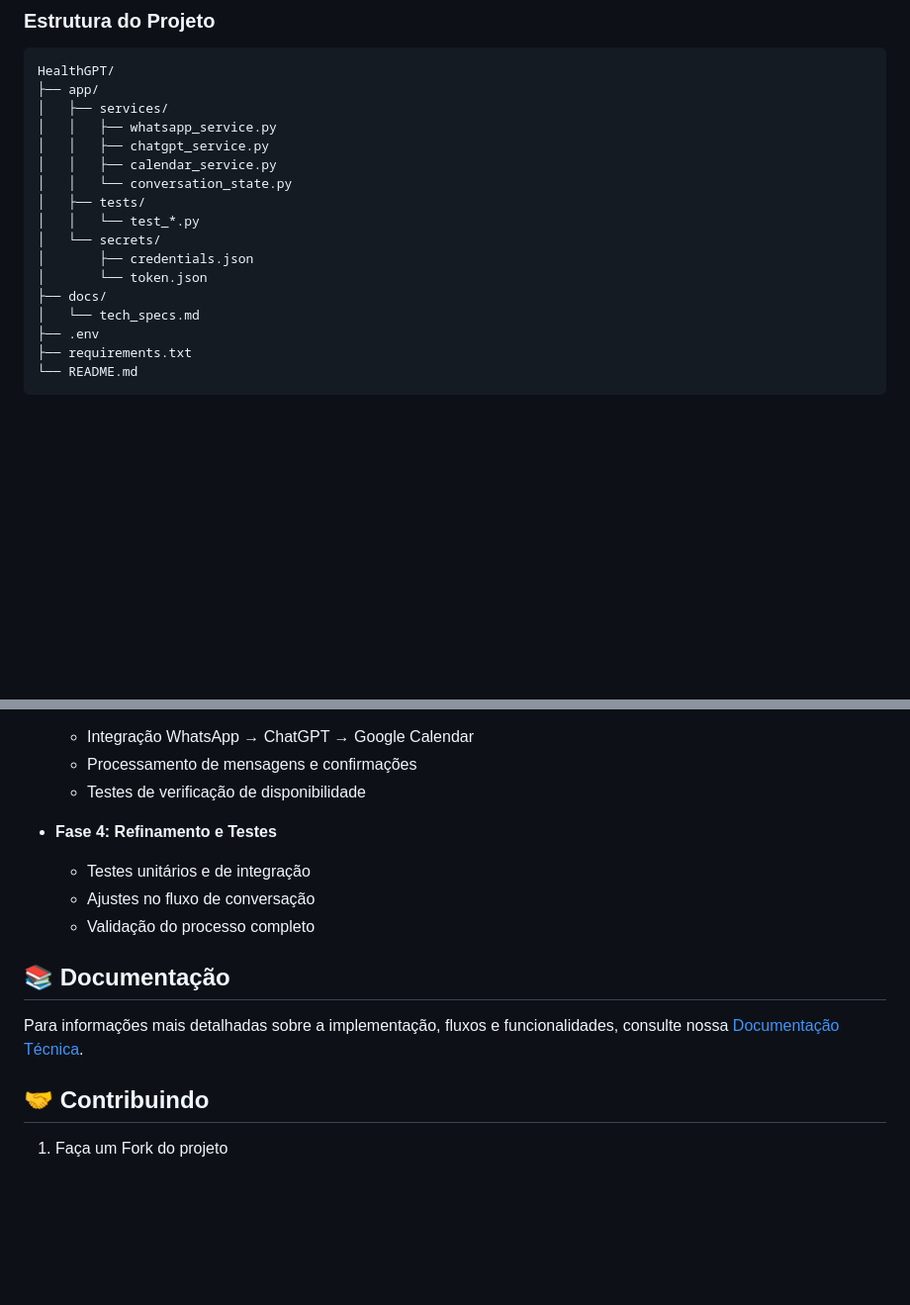
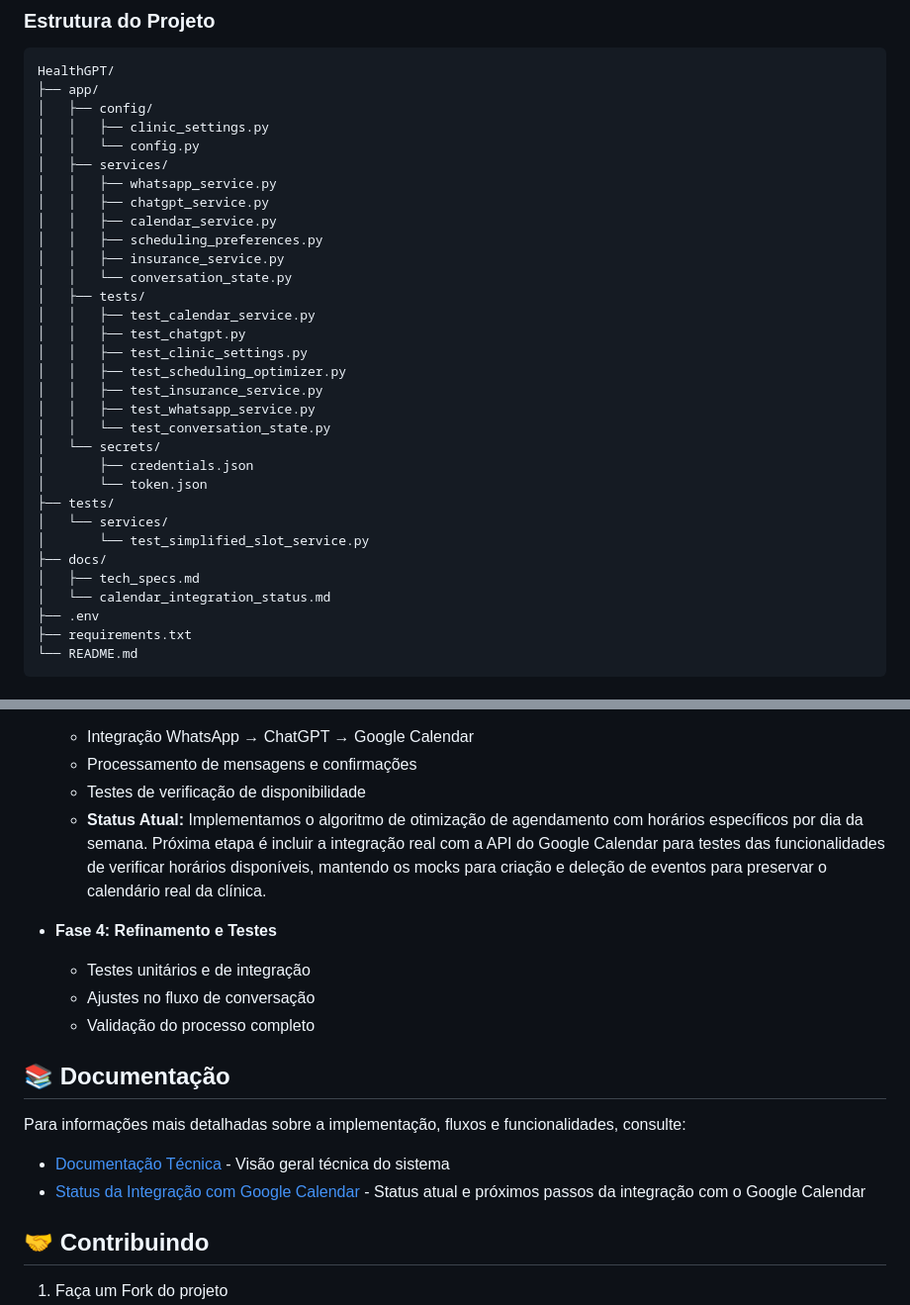
Before and after one commit to giovanni2398/healthgpt, a Markdown page: README.md, 2 parts joined by grey strips. Shown at 99% size. Drawn GitHub-style; blank space fills up the shorter version.

Commit message:
docs: atualiza documentação com status atual da integração com Google Calendar

````diff
--- a/README.md
+++ b/README.md
@@ -113,18 +113,33 @@ O sistema suporta dois tipos de agendamento:
 ```
 HealthGPT/
 ├── app/
+│   ├── config/
+│   │   ├── clinic_settings.py
+│   │   └── config.py
 │   ├── services/
 │   │   ├── whatsapp_service.py
 │   │   ├── chatgpt_service.py
 │   │   ├── calendar_service.py
+│   │   ├── scheduling_preferences.py
+│   │   ├── insurance_service.py
 │   │   └── conversation_state.py
 │   ├── tests/
-│   │   └── test_*.py
+│   │   ├── test_calendar_service.py
+│   │   ├── test_chatgpt.py
+│   │   ├── test_clinic_settings.py
+│   │   ├── test_scheduling_optimizer.py
+│   │   ├── test_insurance_service.py
+│   │   ├── test_whatsapp_service.py
+│   │   └── test_conversation_state.py
 │   └── secrets/
 │       ├── credentials.json
 │       └── token.json
+├── tests/
+│   └── services/
+│       └── test_simplified_slot_service.py
 ├── docs/
-│   └── tech_specs.md
+│   ├── tech_specs.md
+│   └── calendar_integration_status.md
 ├── .env
 ├── requirements.txt
 └── README.md
@@ -176,6 +191,7 @@ pytest app/tests/ -v
   - Integração WhatsApp → ChatGPT → Google Calendar
   - Processamento de mensagens e confirmações
   - Testes de verificação de disponibilidade
+  - **Status Atual:** Implementamos o algoritmo de otimização de agendamento com horários específicos por dia da semana. Próxima etapa é incluir a integração real com a API do Google Calendar para testes das funcionalidades de verificar horários disponíveis, mantendo os mocks para criação e deleção de eventos para preservar o calendário real da clínica.
 
 - **Fase 4: Refinamento e Testes**
   - Testes unitários e de integração
@@ -184,7 +200,10 @@ pytest app/tests/ -v
 
 ## 📚 Documentação
 
-Para informações mais detalhadas sobre a implementação, fluxos e funcionalidades, consulte nossa [Documentação Técnica](docs/tech_specs.md).
+Para informações mais detalhadas sobre a implementação, fluxos e funcionalidades, consulte:
+
+- [Documentação Técnica](docs/tech_specs.md) - Visão geral técnica do sistema
+- [Status da Integração com Google Calendar](docs/calendar_integration_status.md) - Status atual e próximos passos da integração com o Google Calendar
 
 ## 🤝 Contribuindo
 
````
Also changed, not shown: docs/calendar_integration_status.md (added, +51 -0 lines), docs/tech_specs.md (+35 -0 lines).
